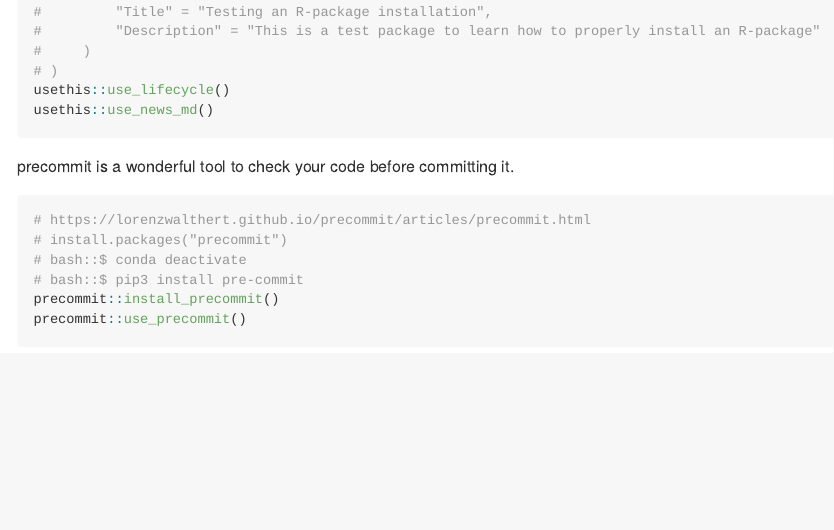
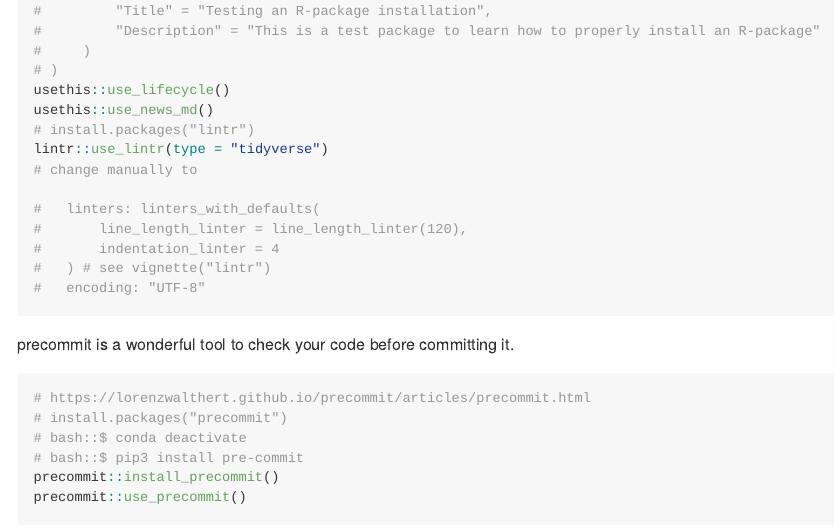
Before and after one commit to ggrlab/testrpackageV2, an R Markdown document (README.Rmd): the page in a window 1100 px wide, from 3420 px down before the commit and from 3440 px down after it, so that both start at the same text. Rendered offline with R 4.5, knitr and Pandoc, with nearby package versions; some code elsewhere in the file could not run offline; long lines of code are wrapped; badge pictures from the web are left out.

Commit message:
check pre-commit: lintr and styler are different!

````diff
--- a/README.Rmd
+++ b/README.Rmd
@@ -124,6 +125,17 @@ usethis::use_author(
 # )
 usethis::use_lifecycle()
 usethis::use_news_md()
+# install.packages("lintr")
+lintr::use_lintr(type = "tidyverse")
+# change manually to
+
+#   linters: linters_with_defaults(
+#       line_length_linter = line_length_linter(120),
+#       indentation_linter = 4
+#   ) # see vignette("lintr")
+#   encoding: "UTF-8"
+
+
 ```
 
 precommit is a wonderful tool to check your code before committing it.
````
Also changed, not shown: README.Rmd (1 more changed lines), 1 other file.
